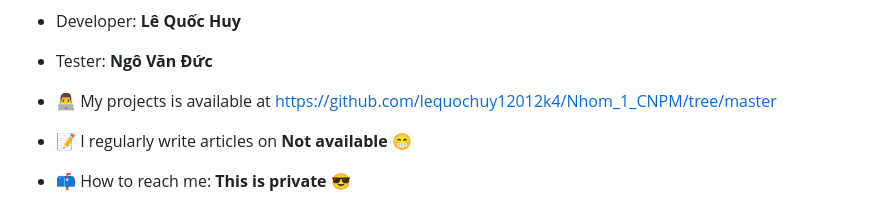
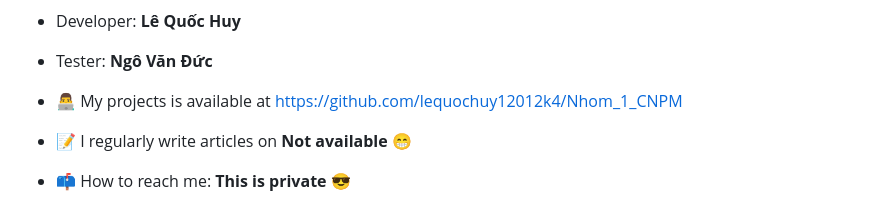
Before and after one commit to lequochuy12012k4/Nhom_1_CNPM, a Markdown page: README.md, the part around the change. GitHub-like rendering.

```diff
--- a/README.md
+++ b/README.md
@@ -11,7 +11,7 @@
 
 - Tester: **Ngô Văn Đức**
 
-- 👨‍💻 My projects is available at [https://github.com/lequochuy12012k4/Nhom_1_CNPM/tree/master](https://github.com/lequochuy12012k4/Nhom_1_CNPM)
+- 👨‍💻 My projects is available at [https://github.com/lequochuy12012k4/Nhom_1_CNPM](https://github.com/lequochuy12012k4/Nhom_1_CNPM)
 
 - 📝 I regularly write articles on **Not available 😁**
 
```
